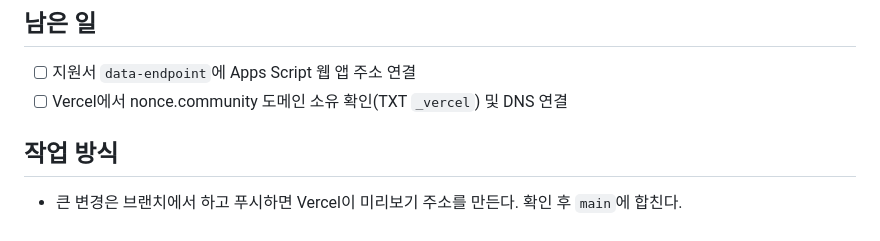
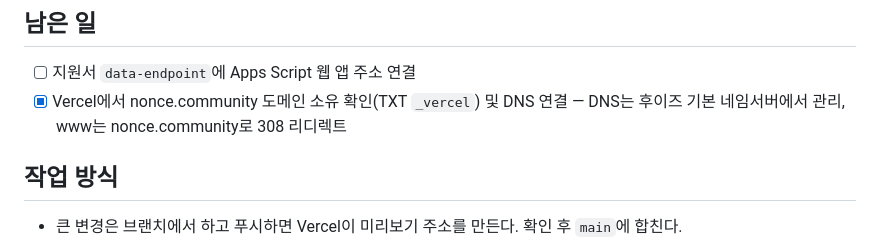
Before and after one commit to youngse1/nonce-community, a Markdown page: CLAUDE.md, the part around the change. Rendered like a GitHub page.

Commit message:
Mark nonce.community domain connection as done
Co-Authored-By: Claude Opus 5.5 <noreply@anthropic.com>

```diff
--- a/CLAUDE.md
+++ b/CLAUDE.md
@@ -49,7 +49,7 @@ python3 -m http.server 8000     # → http://localhost:8000
 
 ## 남은 일
 - [ ] 지원서 `data-endpoint`에 Apps Script 웹 앱 주소 연결
-- [ ] Vercel에서 nonce.community 도메인 소유 확인(TXT `_vercel`) 및 DNS 연결
+- [x] Vercel에서 nonce.community 도메인 소유 확인(TXT `_vercel`) 및 DNS 연결 — DNS는 후이즈 기본 네임서버에서 관리, www는 nonce.community로 308 리디렉트
 
 ## 작업 방식
 - 큰 변경은 브랜치에서 하고 푸시하면 Vercel이 미리보기 주소를 만든다. 확인 후 `main`에 합친다.
```
